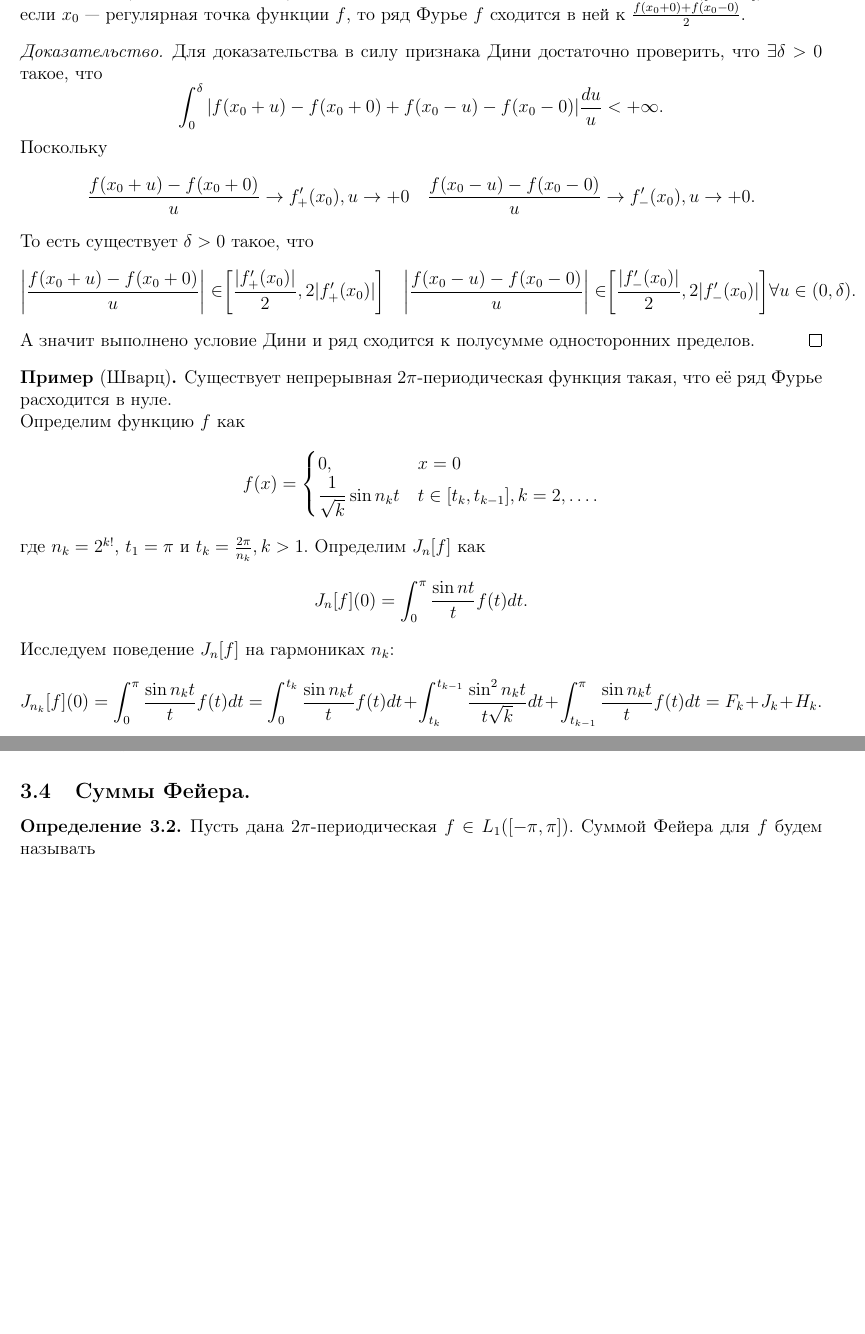
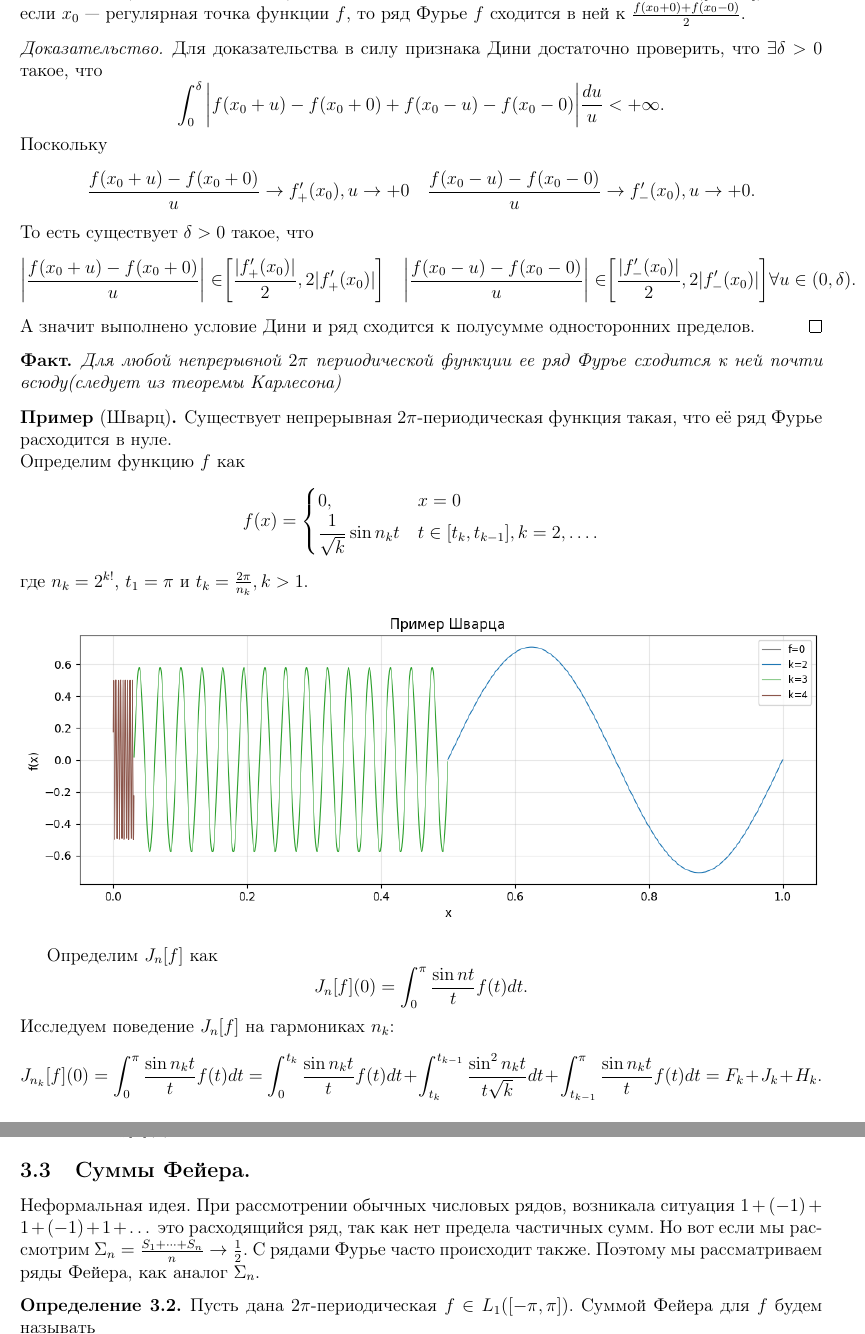
Before and after one commit to baronovM/tyulenevnik, a LaTeX document (sem4/main.tex, which reads sem4/Lectures/Lecture_4.tex): two parts of pages 22 and 23 of 77 before the commit and two parts of pages 22 and 23 of 78 after it, joined at a grey line, cut so that both start at the same text, the shorter picture padded with empty space. Compiled offline with pdfLaTeX.

Commit message:
Update Lecture_4.tex

```diff
--- a/sem4/Lectures/Lecture_4.tex
+++ b/sem4/Lectures/Lecture_4.tex
@@ -7,7 +6,7 @@
 \end{corollary}
 \begin{proof}
     Для доказательства в силу признака Дини достаточно проверить, что $\exists \delta > 0$ такое, что \[
-                                                                                                          \int_0^\delta |f(x_0 + u) - f(x_0 + 0) + f(x_0 - u) - f(x_0 - 0)|\dfrac{du}{u} < +\infty.
+                                                                                                          \int_0^\delta \bigg|f(x_0 + u) - f(x_0 + 0) + f(x_0 - u) - f(x_0 - 0)\bigg|\dfrac{du}{u} < +\infty.
     \]
     Поскольку \[
                   \dfrac{f(x_0 + u) - f(x_0 + 0)}{u} \rightarrow f'_+(x_0), u \rightarrow +0 \quad  \dfrac{f(x_0 - u) - f(x_0 - 0)}{u} \rightarrow f'_-(x_0), u \rightarrow +0.
@@ -18,6 +17,12 @@
     \]
     А значит выполнено условие Дини и ряд сходится к полусумме односторонних пределов.
 \end{proof}
+
+\begin{fact}
+        Для любой непрерывной $2\pi$ периодической функции ее ряд Фурье сходится к ней почти всюду(следует из теоремы Карлесона)
+\end{fact}
+
+
 \begin{example}[Шварц]
     Существует непрерывная $2\pi$-периодическая функция такая, что её ряд Фурье расходится в нуле. \\
     Определим функцию $f$ как \[
@@ -27,7 +32,12 @@
                                       \dfrac{1}{\sqrt{k}}\sin n_kt & t \in [t_k, t_{k - 1}], k = 2, \ldots.
                                   \end{cases}
     \]
-    где $n_k = 2^{k!}$, $t_1 = \pi$ и $t_k = \frac{2\pi}{n_k}, k > 1$. Определим $J_n[f]$ как \[
+    где $n_k = 2^{k!}$, $t_1 = \pi$ и $t_k = \frac{2\pi}{n_k}, k > 1$.
+    \begin{center}
+            \includegraphics[width=1\linewidth]{Pictures/Shwartz.png}
+    \end{center}
+
+    Определим $J_n[f]$ как \[
                                                                                                   J_n[f](0) = \int_0^\pi \dfrac{\sin nt}{t}f(t)dt.
     \]
     Исследуем поведение $J_n[f]$ на гармониках $n_k$:
@@ -63,6 +73,9 @@
 \end{example}
 % Пересмотреть, дополнить <<неформальность>>.
 \subsection{Суммы Фейера.}
+Неформальная идея. При рассмотрении обычных числовых рядов, возникала ситуация $1 + (-1) + 1 + (-1) + 1  + \dots$ это расходящийся ряд, так как нет предела частичных сумм. Но вот если мы рассмотрим $\Sigma_n = \frac{S_1 +\dots +S_n}{n} \to \frac{1}{2}$. С рядами Фурье часто происходит также. Поэтому мы рассматриваем ряды Фейера, как аналог $\Sigma_n$.
+
+
 \begin{definition}
     Пусть дана $2\pi$-периодическая $f \in L_1([-\pi, \pi])$. Суммой Фейера для $f$ будем называть \[
                                                                                                        \sigma_n[f] = \dfrac{1}{n}\sum\limits_{i = 0}^{n - 1} S_i[f].
```
Also changed, not shown: sem4/Lectures/Lecture_4.tex (4 more changed lines).
